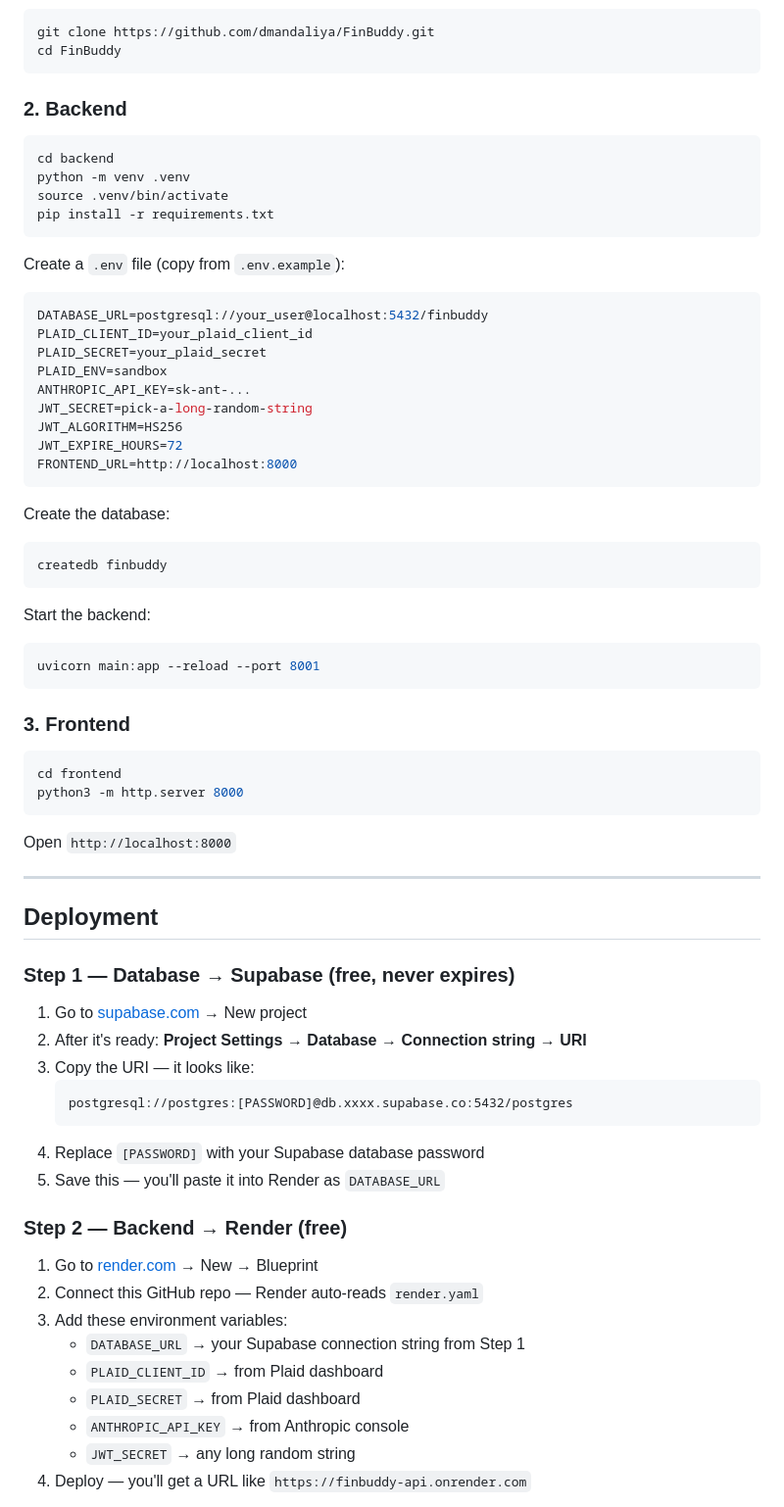
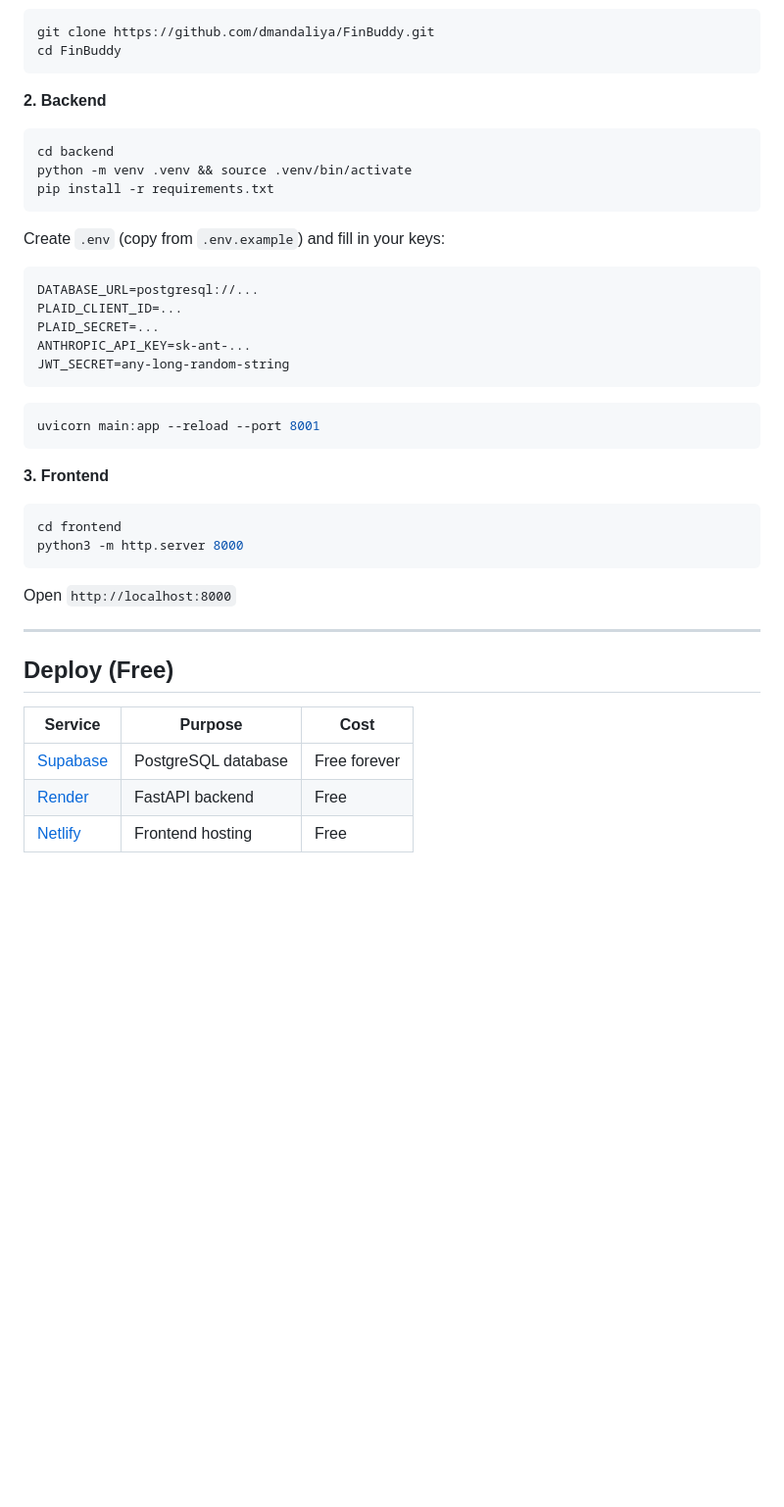
Before and after one commit to dmandaliya/FinBuddy, a Markdown page: README.md, the part around one of its changes. Shown at 98% size. Drawn GitHub-style; blank space fills up the shorter version.

````diff
--- a/README.md
+++ b/README.md
@@ -83,43 +36,27 @@ git clone https://github.com/dmandaliya/FinBuddy.git
 cd FinBuddy
 ```
 
-### 2. Backend
-
+**2. Backend**
 ```bash
 cd backend
-python -m venv .venv
-source .venv/bin/activate
+python -m venv .venv && source .venv/bin/activate
 pip install -r requirements.txt
 ```
 
-Create a `.env` file (copy from `.env.example`):
-
-```env
-DATABASE_URL=postgresql://your_user@localhost:5432/finbuddy
-PLAID_CLIENT_ID=your_plaid_client_id
-PLAID_SECRET=your_plaid_secret
-PLAID_ENV=sandbox
+Create `.env` (copy from `.env.example`) and fill in your keys:
+```
+DATABASE_URL=postgresql://...
+PLAID_CLIENT_ID=...
+PLAID_SECRET=...
 ANTHROPIC_API_KEY=sk-ant-...
-JWT_SECRET=pick-a-long-random-string
-JWT_ALGORITHM=HS256
-JWT_EXPIRE_HOURS=72
-FRONTEND_URL=http://localhost:8000
+JWT_SECRET=any-long-random-string
 ```
-
-Create the database:
-
-```bash
-createdb finbuddy
-```
-
-Start the backend:
 
 ```bash
 uvicorn main:app --reload --port 8001
 ```
 
-### 3. Frontend
-
+**3. Frontend**
 ```bash
 cd frontend
 python3 -m http.server 8000
@@ -129,28 +66,11 @@ Open `http://localhost:8000`
 
 ---
 
-## Deployment
+## Deploy (Free)
 
-### Step 1 — Database → Supabase (free, never expires)
+| Service | Purpose | Cost |
+|---|---|---|
+| [Supabase](https://supabase.com) | PostgreSQL database | Free forever |
+| [Render](https://render.com) | FastAPI backend | Free |
+| [Netlify](https://netlify.com) | Frontend hosting | Free |
 
-1. Go to [supabase.com](https://supabase.com) → New project
-2. After it's ready: **Project Settings → Database → Connection string → URI**
-3. Copy the URI — it looks like:
-   ```
-   postgresql://postgres:[PASSWORD]@db.xxxx.supabase.co:5432/postgres
-   ```
-4. Replace `[PASSWORD]` with your Supabase database password
-5. Save this — you'll paste it into Render as `DATABASE_URL`
-
-### Step 2 — Backend → Render (free)
-
-1. Go to [render.com](https://render.com) → New → Blueprint
-2. Connect this GitHub repo — Render auto-reads `render.yaml`
-3. Add these environment variables:
-   - `DATABASE_URL` → your Supabase connection string from Step 1
-   - `PLAID_CLIENT_ID` → from Plaid dashboard
-   - `PLAID_SECRET` → from Plaid dashboard
-   - `ANTHROPIC_API_KEY` → from Anthropic console
-   - `JWT_SECRET` → any long random string
-4. Deploy — you'll get a URL like `https://finbuddy-api.onrender.com`
-
````
Also changed, not shown: other parts of README.md (+30 -119 lines).
